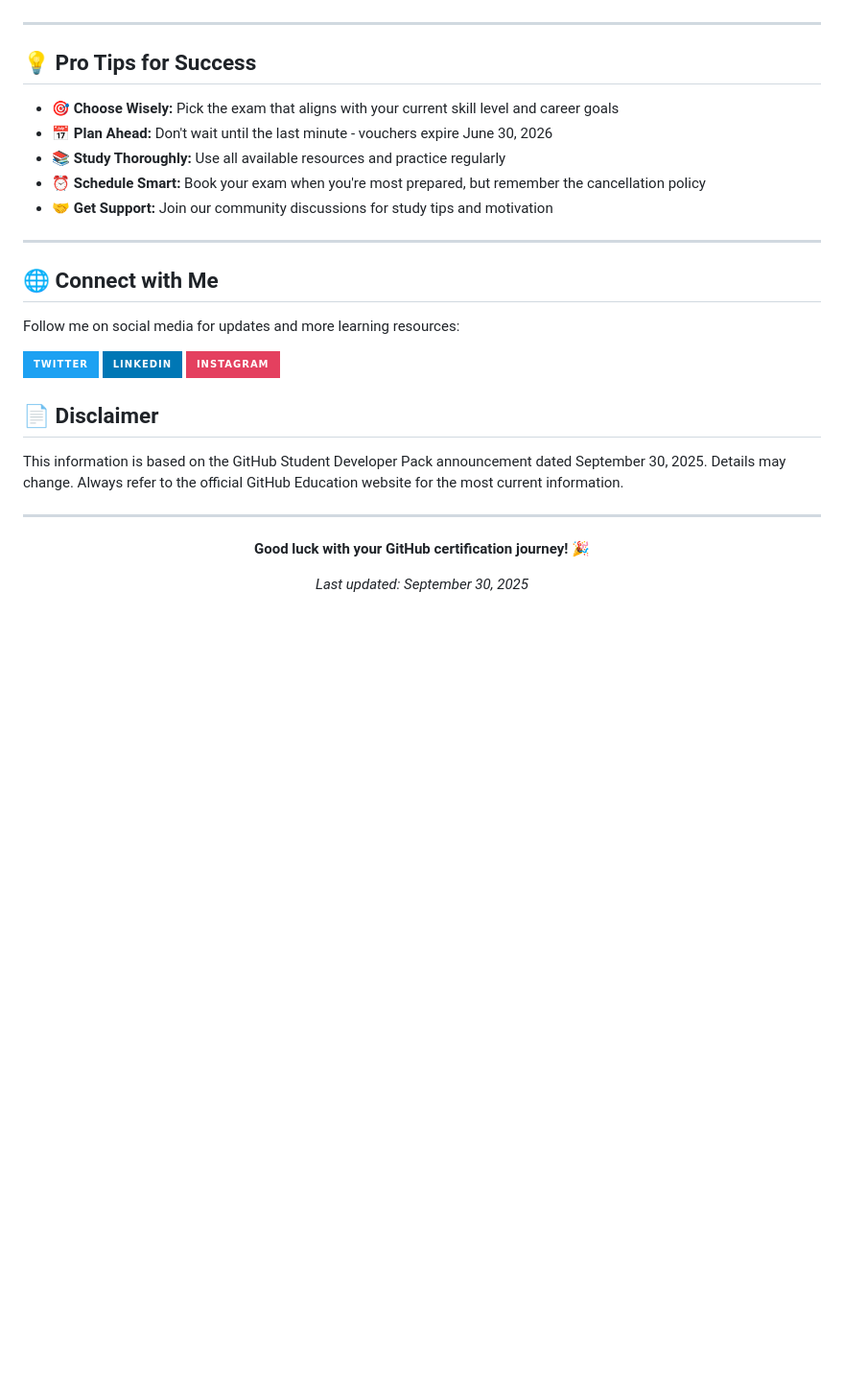
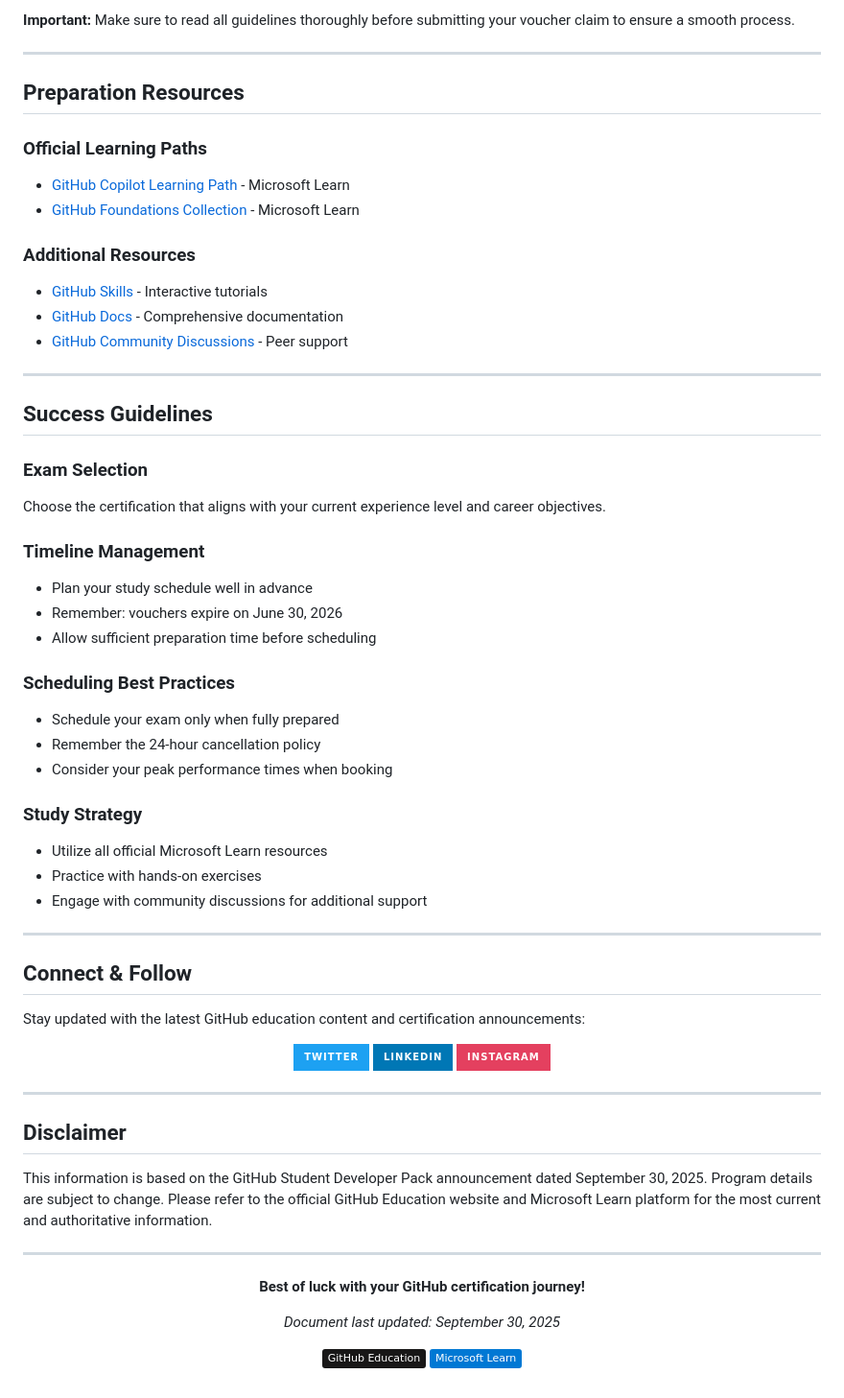
Before and after one commit to nisalgunawardhana/Github-for-beginners, a Markdown page: student-opportunities/README.md, the part around one of its changes. Shown at 96% size. Drawn GitHub-style; badges without logos; blank space fills up the shorter version.

```diff
--- a/student-opportunities/README.md
+++ b/student-opportunities/README.md
@@ -81,34 +96,69 @@ To claim your GitHub certification voucher, visit the official discussion thread
+**Important:** Make sure to read all guidelines thoroughly before submitting your voucher claim to ensure a smooth process.
 
 ---
 
-## 💡 **Pro Tips for Success**
+## **Preparation Resources**
 
-- 🎯 **Choose Wisely:** Pick the exam that aligns with your current skill level and career goals
-- 📅 **Plan Ahead:** Don't wait until the last minute - vouchers expire June 30, 2026
-- 📚 **Study Thoroughly:** Use all available resources and practice regularly
-- ⏰ **Schedule Smart:** Book your exam when you're most prepared, but remember the cancellation policy
-- 🤝 **Get Support:** Join our community discussions for study tips and motivation
+### **Official Learning Paths**
+- [GitHub Copilot Learning Path](https://learn.microsoft.com/en-us/training/paths/copilot/) - Microsoft Learn
+- [GitHub Foundations Collection](https://learn.microsoft.com/en-us/collections/o1njfe825p602p) - Microsoft Learn
+
+### **Additional Resources**
+- [GitHub Skills](https://skills.github.com/) - Interactive tutorials
+- [GitHub Docs](https://docs.github.com/) - Comprehensive documentation
+- [GitHub Community Discussions](https://github.com/orgs/community/discussions) - Peer support
 
 ---
 
-## 🌐 Connect with Me
+## **Success Guidelines**
 
-Follow me on social media for updates and more learning resources:
+### **Exam Selection**
+Choose the certification that aligns with your current experience level and career objectives.
+
+### **Timeline Management**
+- Plan your study schedule well in advance
+- Remember: vouchers expire on June 30, 2026
+- Allow sufficient preparation time before scheduling
+
+### **Scheduling Best Practices**
+- Schedule your exam only when fully prepared
+- Remember the 24-hour cancellation policy
+- Consider your peak performance times when booking
+
+### **Study Strategy**
+- Utilize all official Microsoft Learn resources
+- Practice with hands-on exercises
+- Engage with community discussions for additional support
+
+---
+
+## **Connect & Follow**
+
+Stay updated with the latest GitHub education content and certification announcements:
+
+<div align="center">
 
 [![Twitter](https://img.shields.io/badge/Twitter-1DA1F2?logo=twitter&logoColor=white&style=for-the-badge)](https://twitter.com/thenisals)
 [![LinkedIn](https://img.shields.io/badge/LinkedIn-0077B5?logo=linkedin&logoColor=white&style=for-the-badge)](https://linkedin.com/in/nisalgunawardhana)
 [![Instagram](https://img.shields.io/badge/Instagram-E4405F?logo=instagram&logoColor=white&style=for-the-badge)](https://instagram.com/thenisals)
 
-## 📄 **Disclaimer**
+</div>
 
-This information is based on the GitHub Student Developer Pack announcement dated September 30, 2025. Details may change. Always refer to the official GitHub Education website for the most current information.
+---
+
+## **Disclaimer**
+
+This information is based on the GitHub Student Developer Pack announcement dated September 30, 2025. Program details are subject to change. Please refer to the official GitHub Education website and Microsoft Learn platform for the most current and authoritative information.
 
 ---
 
 <div align="center">
 
-**Good luck with your GitHub certification journey! 🎉**
+**Best of luck with your GitHub certification journey!**
 
-*Last updated: September 30, 2025*
+*Document last updated: September 30, 2025*
+
+[![GitHub Education](https://img.shields.io/badge/GitHub%20Education-181717?style=flat&logo=github&logoColor=white)](https://education.github.com)
+[![Microsoft Learn](https://img.shields.io/badge/Microsoft%20Learn-0078D4?style=flat&logo=microsoft&logoColor=white)](https://learn.microsoft.com)
 
 </div>
```
Also changed, not shown: other parts of student-opportunities/README.md (+54 -39 lines).
